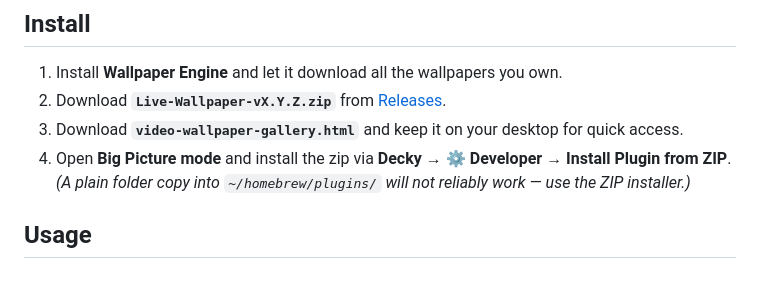
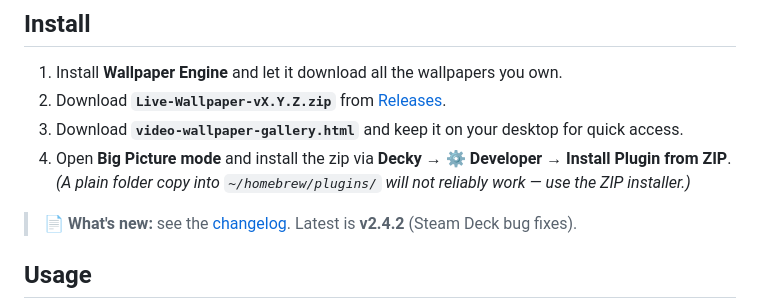
Before and after one commit to seatann-dev/decky-wall, a Markdown page: README.md, the part around the change. GitHub-like rendering; blank space fills up the shorter version.

```diff
--- a/README.md
+++ b/README.md
@@ -38,6 +38,8 @@ Every "live wallpaper on Steam Deck" answer out there is **desktop mode**. Decky
 2. Download **`Live-Wallpaper-vX.Y.Z.zip`** from [Releases](../../releases).
 3. Download **`video-wallpaper-gallery.html`** and keep it on your desktop for quick access.
 4. Open **Big Picture mode** and install the zip via **Decky → ⚙ Developer → Install Plugin from ZIP**. *(A plain folder copy into `~/homebrew/plugins/` will not reliably work — use the ZIP installer.)*
+
+> 📄 **What's new:** see the [changelog](./CHANGELOG.md). Latest is **v2.4.2** (Steam Deck bug fixes).
 
 ## Usage
 
```
Also changed, not shown: CHANGELOG.md (added, +22 -0 lines).
